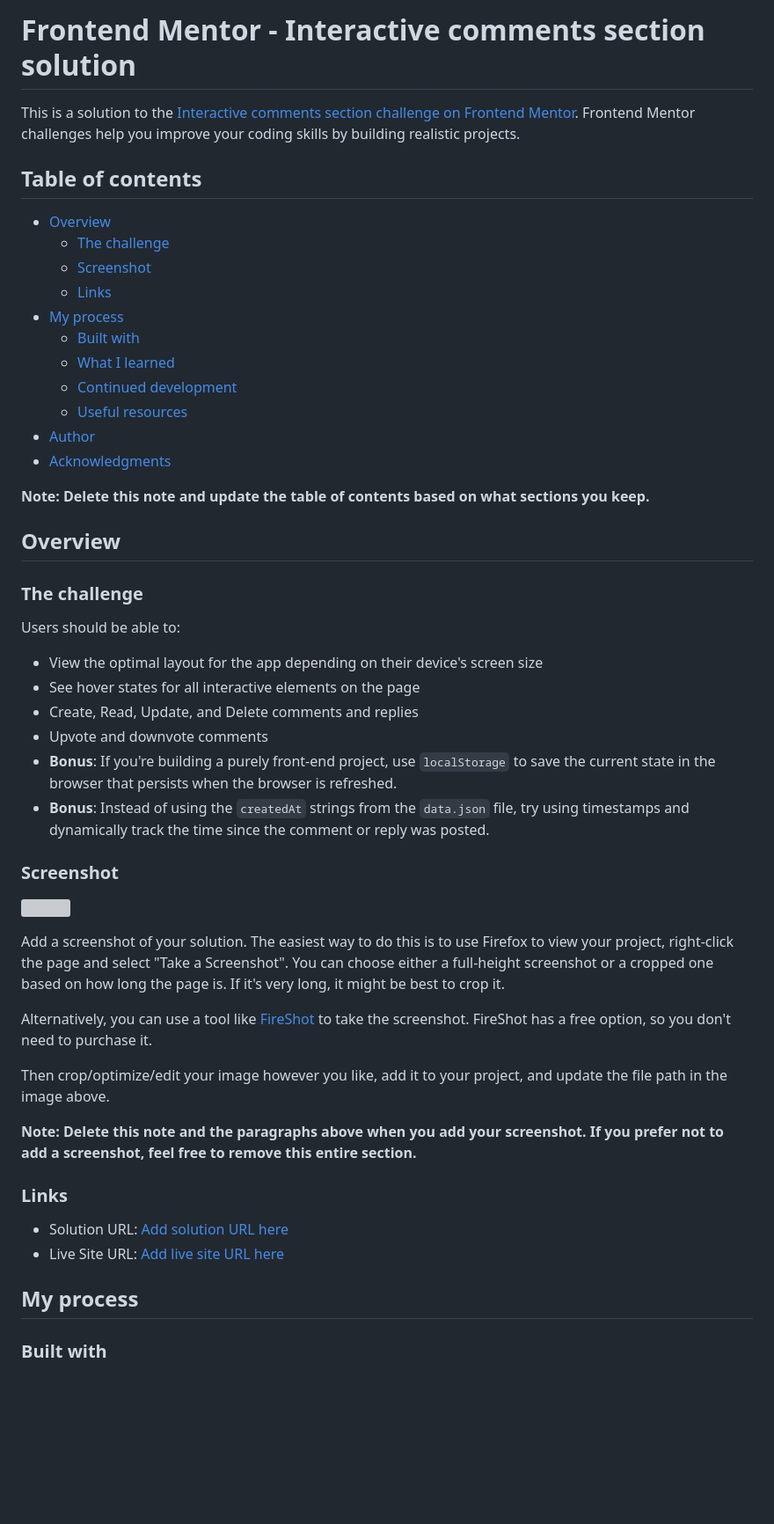
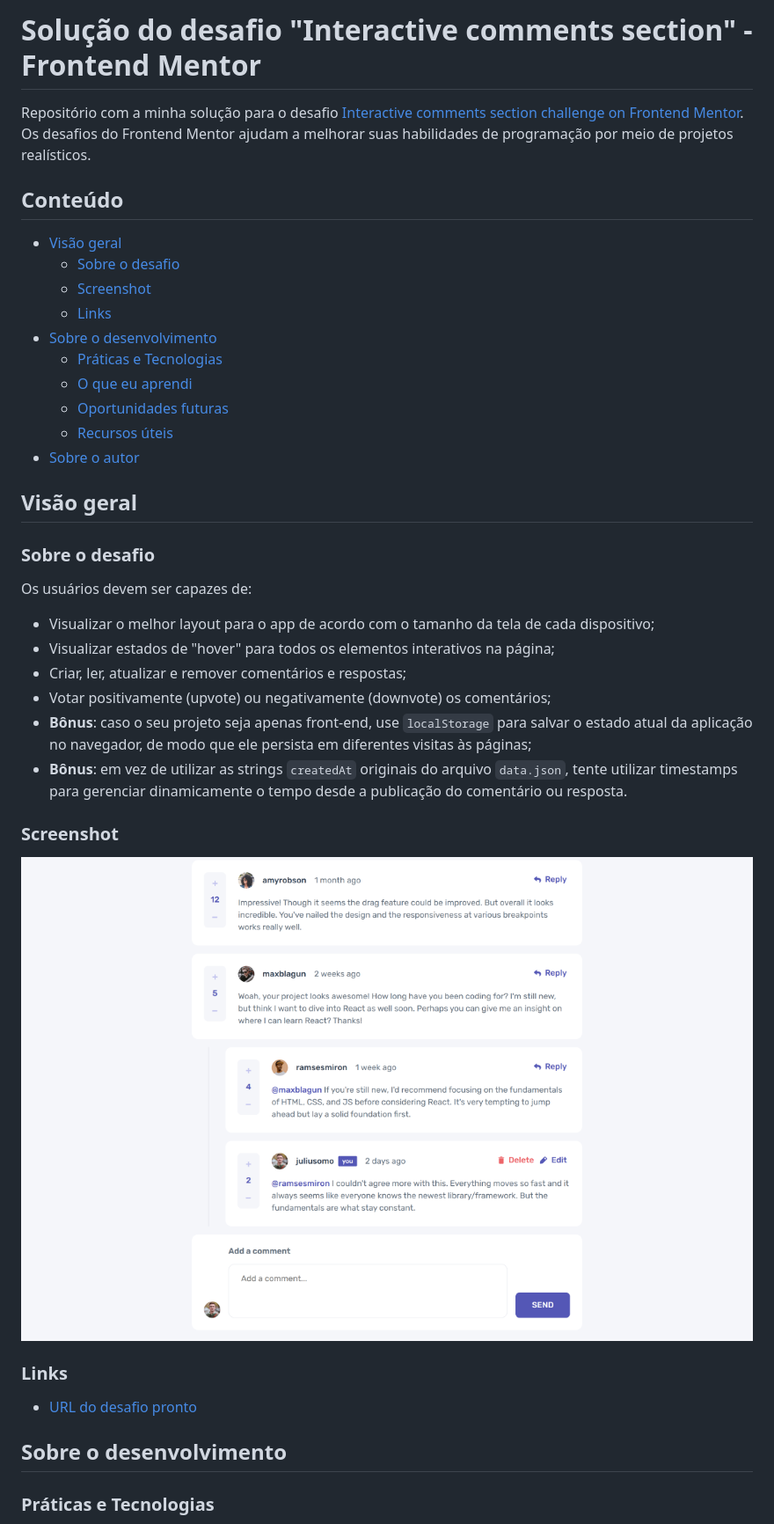
Before and after one commit to fernandonagase/nextjs-comments-component, a Markdown page: README.md, the part around one of its changes. Shown at 88% size. GitHub-like rendering; pictures changed too: project/screenshot.png (added); blank space fills up the shorter version; grey boxes are pictures that could not be loaded.

Commit message:
add project summary to README.md

```diff
--- a/README.md
+++ b/README.md
@@ -1,54 +1,42 @@
-# Frontend Mentor - Interactive comments section solution
+# Solução do desafio "Interactive comments section" - Frontend Mentor
 
-This is a solution to the [Interactive comments section challenge on Frontend Mentor](https://www.frontendmentor.io/challenges/interactive-comments-section-iG1RugEG9). Frontend Mentor challenges help you improve your coding skills by building realistic projects.
+Repositório com a minha solução para o desafio [Interactive comments section challenge on Frontend Mentor](https://www.frontendmentor.io/challenges/interactive-comments-section-iG1RugEG9). Os desafios do Frontend Mentor ajudam a melhorar suas habilidades de programação por meio de projetos realísticos.
 
-## Table of contents
+## Conteúdo
 
--   [Overview](#overview)
-    -   [The challenge](#the-challenge)
+-   [Visão geral](#visão-geral)
+    -   [Sobre o desafio](#sobre-o-desafio)
     -   [Screenshot](#screenshot)
     -   [Links](#links)
--   [My process](#my-process)
-    -   [Built with](#built-with)
-    -   [What I learned](#what-i-learned)
-    -   [Continued development](#continued-development)
-    -   [Useful resources](#useful-resources)
--   [Author](#author)
--   [Acknowledgments](#acknowledgments)
+-   [Sobre o desenvolvimento](#sobre-o-desenvolvimento)
+    -   [Práticas e Tecnologias](#práticas-e-tecnologias)
+    -   [O que eu aprendi](#o-que-eu-aprendi)
+    -   [Oportunidades futuras](#oportunidades-futuras)
+    -   [Recursos úteis](#recursos-úteis)
+-   [Sobre o autor](#sobre-o-autor)
 
-**Note: Delete this note and update the table of contents based on what sections you keep.**
+## Visão geral
 
-## Overview
+### Sobre o desafio
 
-### The challenge
+Os usuários devem ser capazes de:
 
-Users should be able to:
-
--   View the optimal layout for the app depending on their device's screen size
--   See hover states for all interactive elements on the page
--   Create, Read, Update, and Delete comments and replies
--   Upvote and downvote comments
--   **Bonus**: If you're building a purely front-end project, use `localStorage` to save the current state in the browser that persists when the browser is refreshed.
--   **Bonus**: Instead of using the `createdAt` strings from the `data.json` file, try using timestamps and dynamically track the time since the comment or reply was posted.
+-   Visualizar o melhor layout para o app de acordo com o tamanho da tela de cada dispositivo;
+-   Visualizar estados de "hover" para todos os elementos interativos na página;
+-   Criar, ler, atualizar e remover comentários e respostas;
+-   Votar positivamente (upvote) ou negativamente (downvote) os comentários;
+-   **Bônus**: caso o seu projeto seja apenas front-end, use `localStorage` para salvar o estado atual da aplicação no navegador, de modo que ele persista em diferentes visitas às páginas;
+-   **Bônus**: em vez de utilizar as strings `createdAt` originais do arquivo `data.json`, tente utilizar timestamps para gerenciar dinamicamente o tempo desde a publicação do comentário ou resposta.
 
 ### Screenshot
 
-![](./screenshot.jpg)
-
-Add a screenshot of your solution. The easiest way to do this is to use Firefox to view your project, right-click the page and select "Take a Screenshot". You can choose either a full-height screenshot or a cropped one based on how long the page is. If it's very long, it might be best to crop it.
-
-Alternatively, you can use a tool like [FireShot](https://getfireshot.com/) to take the screenshot. FireShot has a free option, so you don't need to purchase it.
-
-Then crop/optimize/edit your image however you like, add it to your project, and update the file path in the image above.
-
-**Note: Delete this note and the paragraphs above when you add your screenshot. If you prefer not to add a screenshot, feel free to remove this entire section.**
+![Layout do desafio finalizado](./project/screenshot.png)
 
 ### Links
 
--   Solution URL: [Add solution URL here](https://your-solution-url.com)
--   Live Site URL: [Add live site URL here](https://your-live-site-url.com)
+-   [URL do desafio pronto](https://ngsfer-nextjs-comments.vercel.app/)
 
-## My process
+## Sobre o desenvolvimento
 
-### Built with
+### Práticas e Tecnologias
 
```
Also changed, not shown: other parts of README.md (+139 -38 lines).
